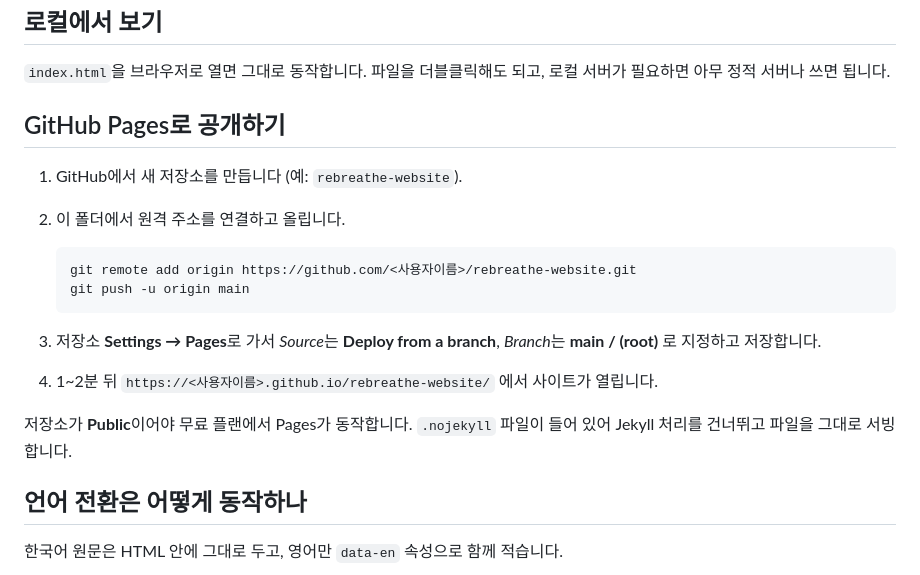
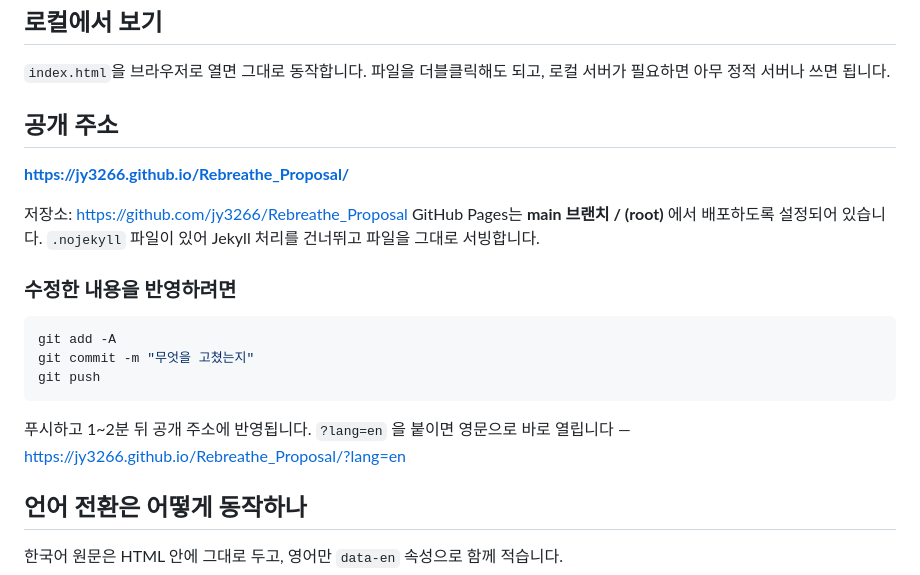
Before and after one commit to jy3266/Rebreathe_Proposal, a Markdown page: README.md, the part around the change. Rendered like a GitHub page.

Commit message:
README: 실제 공개 주소와 배포/갱신 절차 반영
Co-Authored-By: Claude Opus 5 (1M context) <noreply@anthropic.com>
Claude-Session: https://claude.ai/code/session_01CitAaf8x9XwtJcqL1zepJE

````diff
--- a/README.md
+++ b/README.md
@@ -27,22 +27,25 @@ tools/
 `index.html`을 브라우저로 열면 그대로 동작합니다. 파일을 더블클릭해도 되고,
 로컬 서버가 필요하면 아무 정적 서버나 쓰면 됩니다.
 
-## GitHub Pages로 공개하기
+## 공개 주소
 
-1. GitHub에서 새 저장소를 만듭니다 (예: `rebreathe-website`).
-2. 이 폴더에서 원격 주소를 연결하고 올립니다.
+**https://jy3266.github.io/Rebreathe_Proposal/**
 
-   ```bash
-   git remote add origin https://github.com/<사용자이름>/rebreathe-website.git
-   git push -u origin main
-   ```
+저장소: https://github.com/jy3266/Rebreathe_Proposal
+GitHub Pages는 **main 브랜치 / (root)** 에서 배포하도록 설정되어 있습니다.
+`.nojekyll` 파일이 있어 Jekyll 처리를 건너뛰고 파일을 그대로 서빙합니다.
 
-3. 저장소 **Settings → Pages**로 가서
-   *Source*는 **Deploy from a branch**, *Branch*는 **main / (root)** 로 지정하고 저장합니다.
-4. 1~2분 뒤 `https://<사용자이름>.github.io/rebreathe-website/` 에서 사이트가 열립니다.
+### 수정한 내용을 반영하려면
 
-저장소가 **Public**이어야 무료 플랜에서 Pages가 동작합니다.
-`.nojekyll` 파일이 들어 있어 Jekyll 처리를 건너뛰고 파일을 그대로 서빙합니다.
+```bash
+git add -A
+git commit -m "무엇을 고쳤는지"
+git push
+```
+
+푸시하고 1~2분 뒤 공개 주소에 반영됩니다.
+`?lang=en` 을 붙이면 영문으로 바로 열립니다 —
+https://jy3266.github.io/Rebreathe_Proposal/?lang=en
 
 ## 언어 전환은 어떻게 동작하나
 
````
